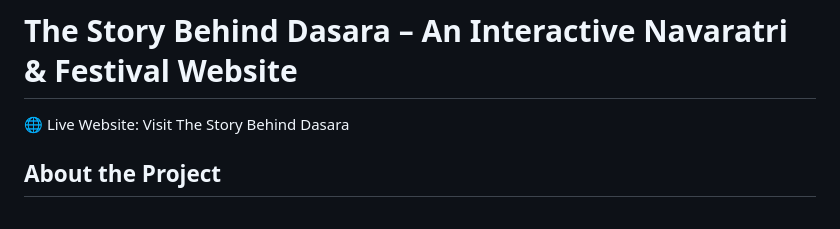
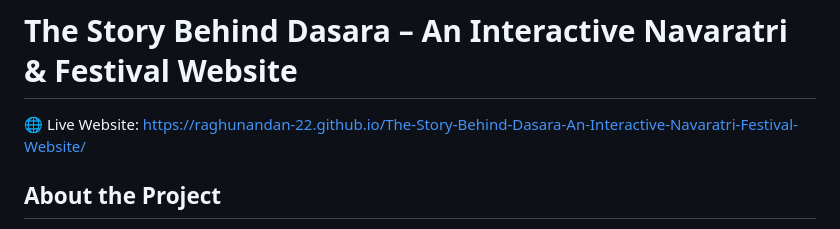
Before and after one commit to Raghunandan-22/The-Story-Behind-Dasara-An-Interactive-Navaratri-Festival-Website, a Markdown page: README.md, the part around the change. Drawn GitHub-style.

Commit message:
Update live website link in README

```diff
--- a/README.md
+++ b/README.md
@@ -1,6 +1,6 @@
 # The Story Behind Dasara – An Interactive Navaratri & Festival Website
 
-🌐 Live Website: Visit The Story Behind Dasara
+🌐 Live Website: https://raghunandan-22.github.io/The-Story-Behind-Dasara-An-Interactive-Navaratri-Festival-Website/
 
 ## About the Project
 
```
